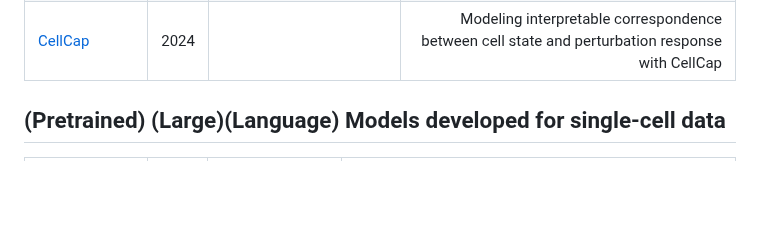
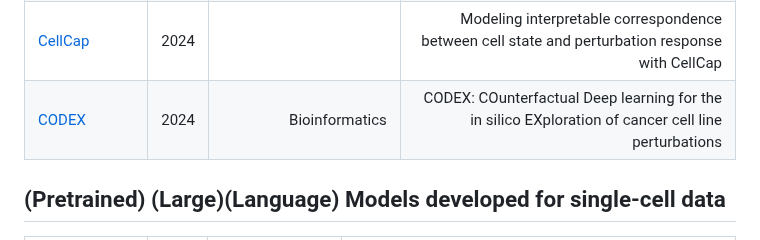
Before and after one commit to xianglin226/Benchmarking-Single-Cell-Perturbation, a Markdown page: README.md, the part around the change. GitHub-like rendering; blank space fills up the shorter version.

```diff
--- a/README.md
+++ b/README.md
@@ -35,7 +35,7 @@ Many models for single-cell perturbation data coming out!
 | [Cell PaintingCNN](https://www.nature.com/articles/s41467-024-45999-1)|2024        |NC |  Learning representations for image-based profiling of perturbations
 | [scDisInFact](https://www.nature.com/articles/s41467-024-45227-w)| 2024       |NC| scDisInFact: disentangled learning for integration and prediction of multi-batch multi-condition single-cell RNA-sequencing data
 | [CellCap](https://www.biorxiv.org/content/10.1101/2024.03.14.585078v1.abstract)| 2024         || Modeling interpretable correspondence between cell state and perturbation response with CellCap
-
+| [CODEX](https://academic.oup.com/bioinformatics/article/40/Supplement_1/i91/7700898) | 2024 | Bioinformatics | CODEX: COunterfactual Deep learning for the in silico EXploration of cancer cell line perturbations
 ## (Pretrained) (Large)(Language) Models developed for single-cell data
 | Name          | Year          | Journal  | Title |
 | ------------- |:-------------:| -----:|--------:|
```
